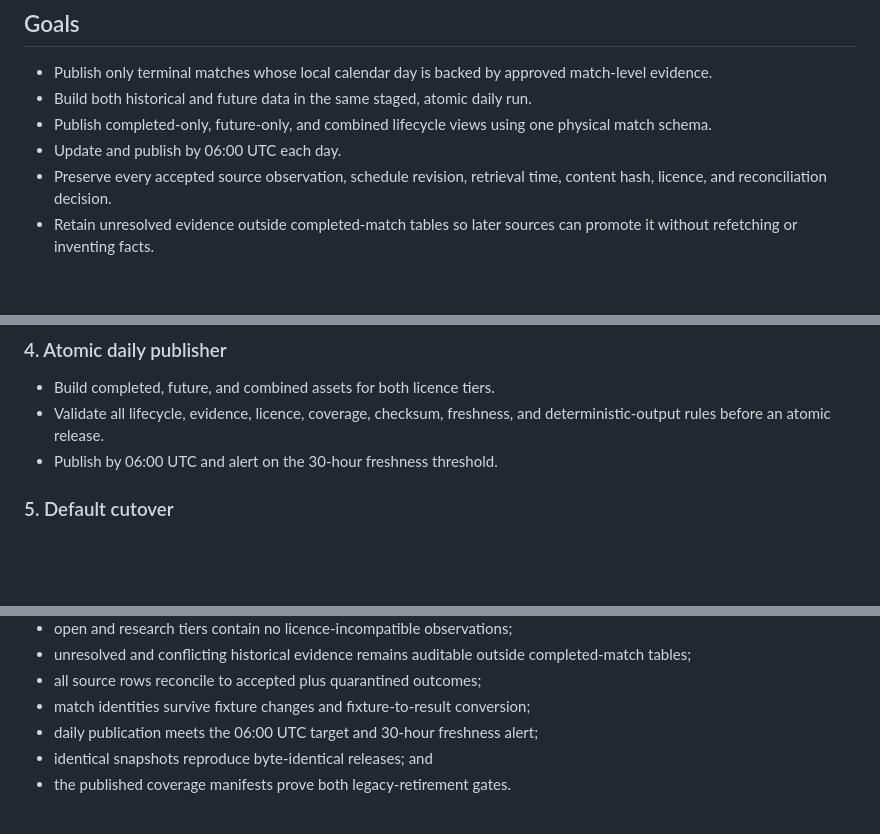
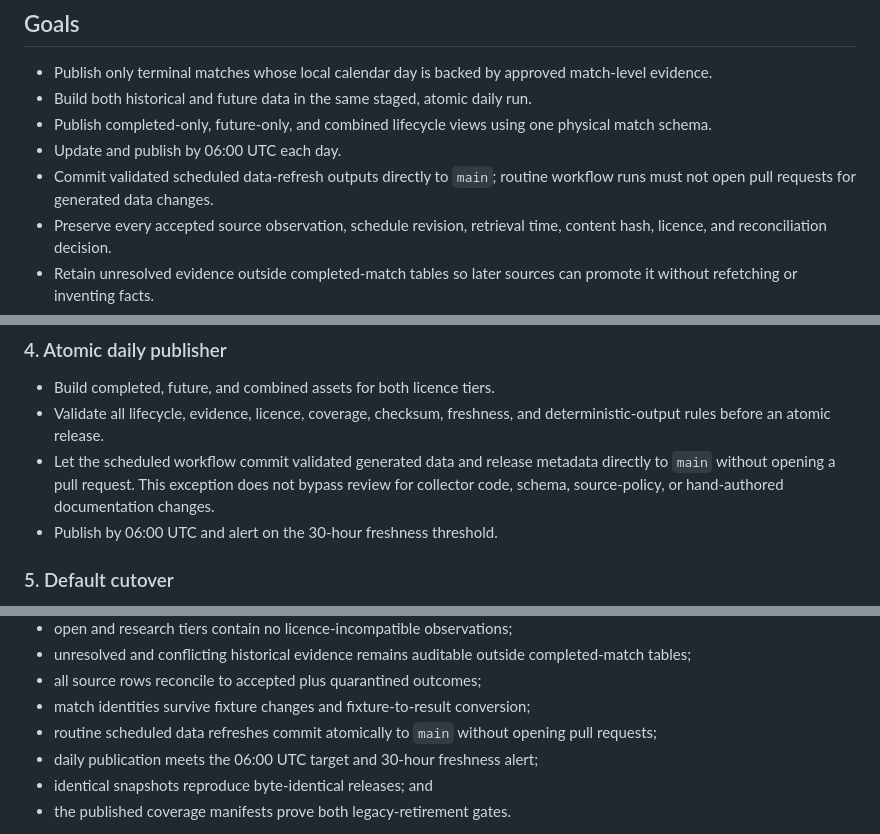
Before and after one commit to ryantjx/tennis-match-data, a Markdown page: OBJECTIVE.md, 3 parts joined by grey strips. GitHub-like rendering; blank space fills up the shorter version.

Commit message:
docs: define direct workflow data commits

```diff
--- a/OBJECTIVE.md
+++ b/OBJECTIVE.md
@@ -55,6 +55,8 @@ played. v4 changes that definition rather than weakening the word "exact."
 - Publish completed-only, future-only, and combined lifecycle views using one
   physical match schema.
 - Update and publish by 06:00 UTC each day.
+- Commit validated scheduled data-refresh outputs directly to `main`; routine
+  workflow runs must not open pull requests for generated data changes.
 - Preserve every accepted source observation, schedule revision, retrieval
   time, content hash, licence, and reconciliation decision.
 - Retain unresolved evidence outside completed-match tables so later sources
@@ -356,6 +358,10 @@ are published so the gates are reproducible.
 - Build completed, future, and combined assets for both licence tiers.
 - Validate all lifecycle, evidence, licence, coverage, checksum, freshness,
   and deterministic-output rules before an atomic release.
+- Let the scheduled workflow commit validated generated data and release
+  metadata directly to `main` without opening a pull request. This exception
+  does not bypass review for collector code, schema, source-policy, or
+  hand-authored documentation changes.
 - Publish by 06:00 UTC and alert on the 30-hour freshness threshold.
 
 ### 5. Default cutover
@@ -381,6 +387,8 @@ The v4 objective is achieved when:
   completed-match tables;
 - all source rows reconcile to accepted plus quarantined outcomes;
 - match identities survive fixture changes and fixture-to-result conversion;
+- routine scheduled data refreshes commit atomically to `main` without opening
+  pull requests;
 - daily publication meets the 06:00 UTC target and 30-hour freshness alert;
 - identical snapshots reproduce byte-identical releases; and
 - the published coverage manifests prove both legacy-retirement gates.
```
